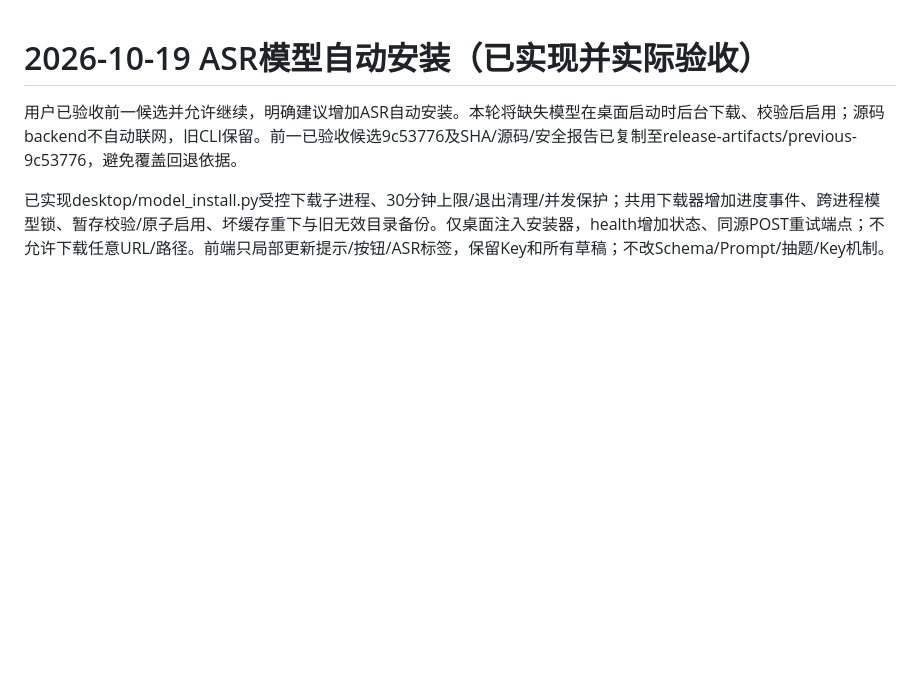
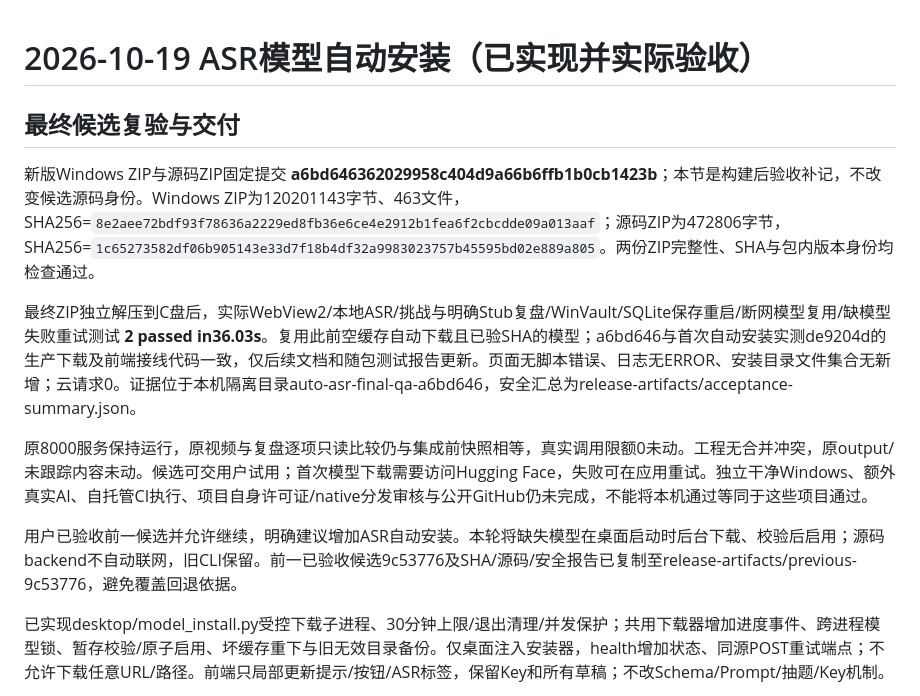
Before and after one commit to nottobeshy/LianZhi, a Markdown page: HANDOFF.md, the part around the change. GitHub-like rendering; blank space fills up the shorter version.

Commit message:
docs: record final automatic ASR candidate acceptance

```diff
--- a/HANDOFF.md
+++ b/HANDOFF.md
@@ -1,4 +1,12 @@
 # 2026-10-19 ASR模型自动安装（已实现并实际验收）
+
+## 最终候选复验与交付
+
+新版Windows ZIP与源码ZIP固定提交 **a6bd646362029958c404d9a66b6ffb1b0cb1423b**；本节是构建后验收补记，不改变候选源码身份。Windows ZIP为120201143字节、463文件，SHA256=`8e2aee72bdf93f78636a2229ed8fb36e6ce4e2912b1fea6f2cbcdde09a013aaf`；源码ZIP为472806字节，SHA256=`1c65273582df06b905143e33d7f18b4df32a9983023757b45595bd02e889a805`。两份ZIP完整性、SHA与包内版本身份均检查通过。
+
+最终ZIP独立解压到C盘后，实际WebView2/本地ASR/挑战与明确Stub复盘/WinVault/SQLite保存重启/断网模型复用/缺模型失败重试测试 **2 passed in36.03s**。复用此前空缓存自动下载且已验SHA的模型；a6bd646与首次自动安装实测de9204d的生产下载及前端接线代码一致，仅后续文档和随包测试报告更新。页面无脚本错误、日志无ERROR、安装目录文件集合无新增；云请求0。证据位于本机隔离目录auto-asr-final-qa-a6bd646，安全汇总为release-artifacts/acceptance-summary.json。
+
+原8000服务保持运行，原视频与复盘逐项只读比较仍与集成前快照相等，真实调用限额0未动。工程无合并冲突，原output/未跟踪内容未动。候选可交用户试用；首次模型下载需要访问Hugging Face，失败可在应用重试。独立干净Windows、额外真实AI、自托管CI执行、项目自身许可证/native分发审核与公开GitHub仍未完成，不能将本机通过等同于这些项目通过。
 
 用户已验收前一候选并允许继续，明确建议增加ASR自动安装。本轮将缺失模型在桌面启动时后台下载、校验后启用；源码backend不自动联网，旧CLI保留。前一已验收候选9c53776及SHA/源码/安全报告已复制至release-artifacts/previous-9c53776，避免覆盖回退依据。
 
```
Also changed, not shown: docs/releases/TEST_REPORT.md (+2 -0 lines).
